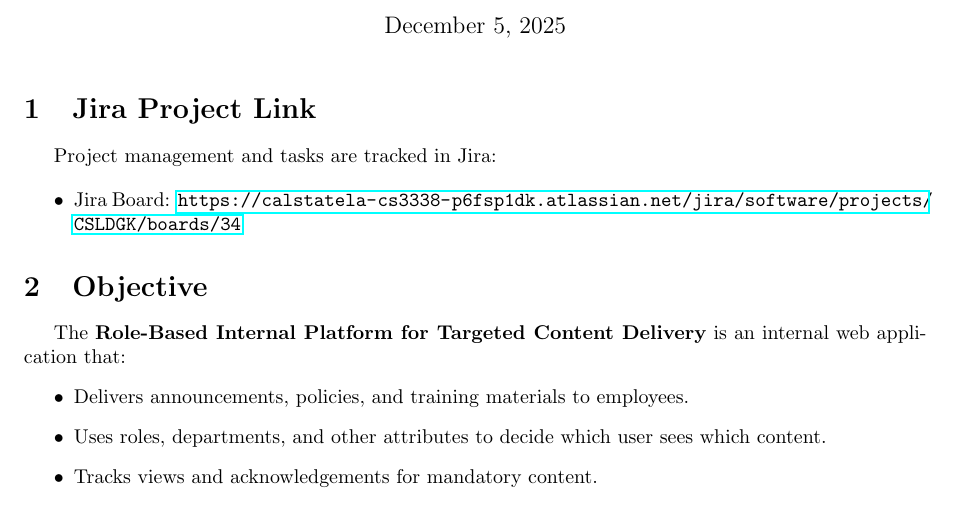
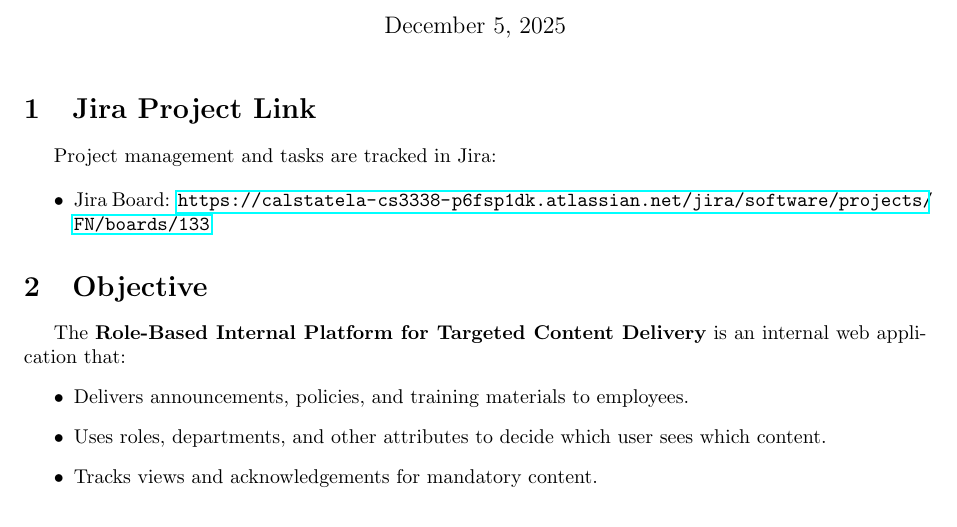
Before and after one commit to OurCervus/CS3338-Final-Project-Fall2025, a LaTeX document (README.tex): part of page 1 of 2, cut so that both start at the same text. Compiled offline with pdfLaTeX.

Commit message:
Updated link README.tex

```diff
--- a/README.tex
+++ b/README.tex
@@ -24,7 +24,7 @@
 Project management and tasks are tracked in Jira:
 
 \begin{itemize}
-    \item Jira Board: \url{https://calstatela-cs3338-p6fsp1dk.atlassian.net/jira/software/projects/CSLDGK/boards/34}
+    \item Jira Board: \url{https://calstatela-cs3338-p6fsp1dk.atlassian.net/jira/software/projects/FN/boards/133}
 \end{itemize}
 
 \section{Objective}
```
